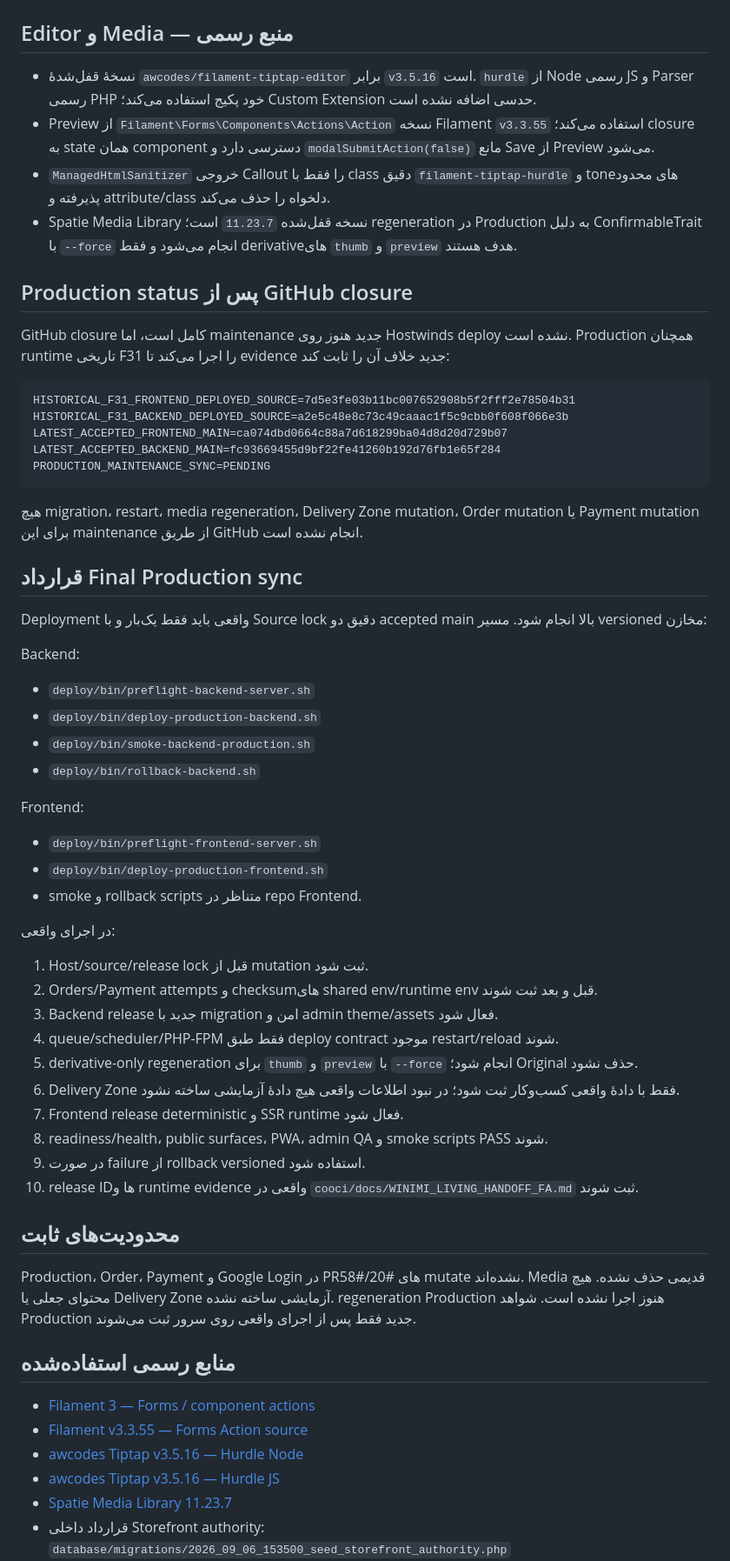
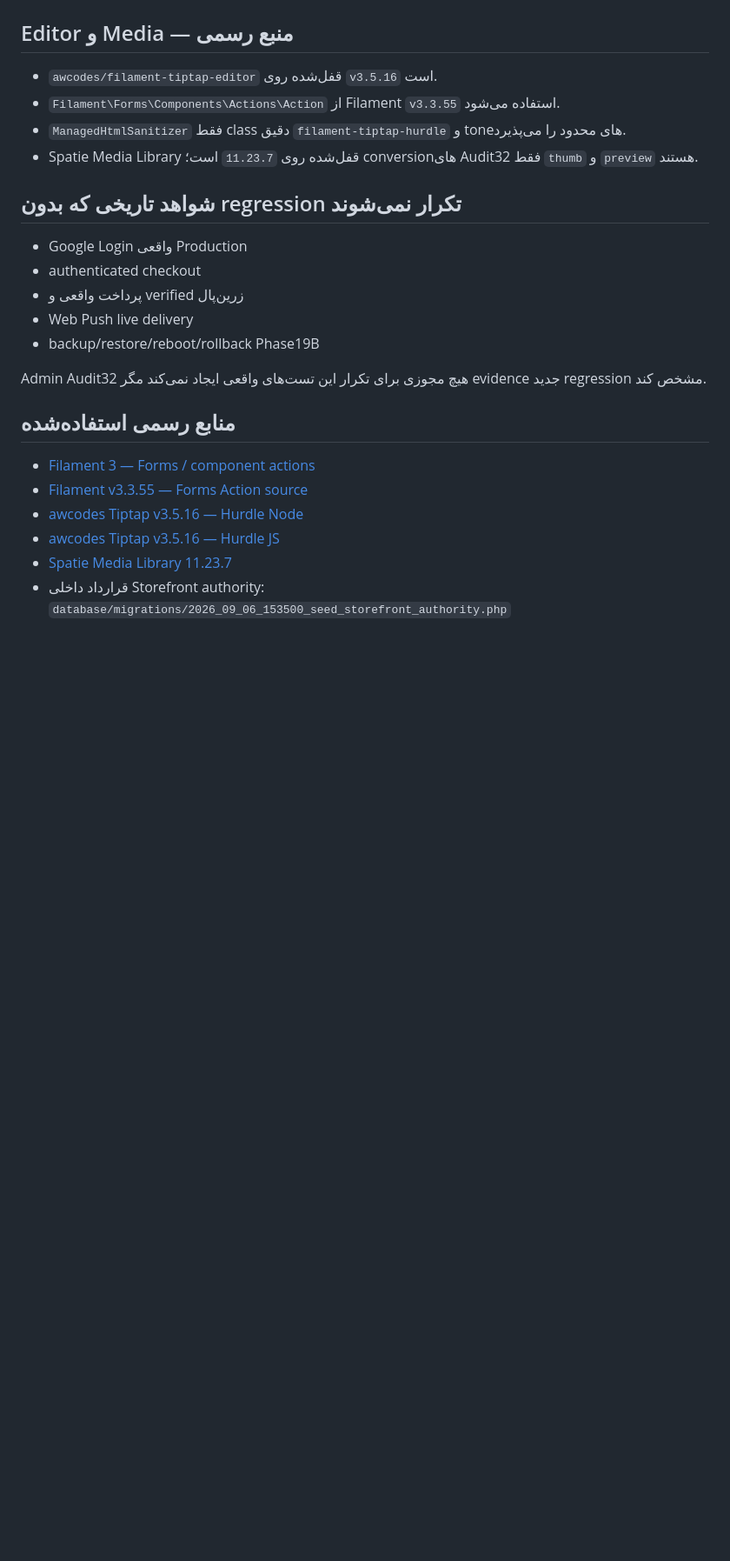
Before and after one commit to sajadkhavas/winimi-bakery-backend, a Markdown page: docs/ADMIN_AUDIT32_CONTINUATION_FA.md, the part around one of its changes. Shown at 87% size. Drawn GitHub-style; blank space fills up the shorter version.

Commit message:
docs: record Audit32 production closure evidence

````diff
--- a/docs/ADMIN_AUDIT32_CONTINUATION_FA.md
+++ b/docs/ADMIN_AUDIT32_CONTINUATION_FA.md
@@ -111,55 +280,20 @@ PRODUCTION_MAINTENANCE_SYNC=PENDING
 
 ## Editor و Media — منبع رسمی
 
-- نسخهٔ قفل‌شدهٔ `awcodes/filament-tiptap-editor` برابر `v3.5.16` است. `hurdle` از Node رسمی JS و Parser رسمی PHP خود پکیج استفاده می‌کند؛ Custom Extension حدسی اضافه نشده است.
-- Preview از `Filament\Forms\Components\Actions\Action` نسخه Filament `v3.3.55` استفاده می‌کند؛ closure به state همان component دسترسی دارد و `modalSubmitAction(false)` مانع Save از Preview می‌شود.
-- `ManagedHtmlSanitizer` خروجی Callout را فقط با class دقیق `filament-tiptap-hurdle` و toneهای محدود پذیرفته و attribute/class دلخواه را حذف می‌کند.
-- Spatie Media Library نسخه قفل‌شده `11.23.7` است؛ regeneration در Production به دلیل ConfirmableTrait با `--force` انجام می‌شود و فقط derivativeهای `thumb` و `preview` هدف هستند.
+- `awcodes/filament-tiptap-editor` قفل‌شده روی `v3.5.16` است.
+- `Filament\Forms\Components\Actions\Action` از Filament `v3.3.55` استفاده می‌شود.
+- `ManagedHtmlSanitizer` فقط class دقیق `filament-tiptap-hurdle` و toneهای محدود را می‌پذیرد.
+- Spatie Media Library قفل‌شده روی `11.23.7` است؛ conversionهای Audit32 فقط `thumb` و `preview` هستند.
 
-## Production status پس از GitHub closure
+## شواهد تاریخی که بدون regression تکرار نمی‌شوند
 
-GitHub closure کامل است، اما maintenance جدید هنوز روی Hostwinds deploy نشده است. Production همچنان runtime تاریخی F31 را اجرا می‌کند تا evidence جدید خلاف آن را ثابت کند:
+- Google Login واقعی Production
+- authenticated checkout
+- پرداخت واقعی و verified زرین‌پال
+- Web Push live delivery
+- backup/restore/reboot/rollback Phase19B
 
-```text
-HISTORICAL_F31_FRONTEND_DEPLOYED_SOURCE=7d5e3fe03b11bc007652908b5f2fff2e78504b31
-HISTORICAL_F31_BACKEND_DEPLOYED_SOURCE=a2e5c48e8c73c49caaac1f5c9cbb0f608f066e3b
-LATEST_ACCEPTED_FRONTEND_MAIN=ca074dbd0664c88a7d618299ba04d8d20d729b07
-LATEST_ACCEPTED_BACKEND_MAIN=fc93669455d9bf22fe41260b192d76fb1e65f284
-PRODUCTION_MAINTENANCE_SYNC=PENDING
-```
-
-هیچ migration، restart، media regeneration، Delivery Zone mutation، Order mutation یا Payment mutation برای این maintenance از طریق GitHub انجام نشده است.
-
-## قرارداد Final Production sync
-
-Deployment واقعی باید فقط یک‌بار و با Source lock دقیق دو accepted main بالا انجام شود. مسیر versioned مخازن:
-
-Backend:
-- `deploy/bin/preflight-backend-server.sh`
-- `deploy/bin/deploy-production-backend.sh`
-- `deploy/bin/smoke-backend-production.sh`
-- `deploy/bin/rollback-backend.sh`
-
-Frontend:
-- `deploy/bin/preflight-frontend-server.sh`
-- `deploy/bin/deploy-production-frontend.sh`
-- smoke و rollback scripts متناظر در repo Frontend.
-
-در اجرای واقعی:
-1. Host/source/release lock قبل از mutation ثبت شود.
-2. Orders/Payment attempts و checksumهای shared env/runtime env قبل و بعد ثبت شوند.
-3. Backend release جدید با migration امن و admin theme/assets فعال شود.
-4. queue/scheduler/PHP-FPM فقط طبق deploy contract موجود restart/reload شوند.
-5. derivative-only regeneration برای `thumb` و `preview` با `--force` انجام شود؛ Original حذف نشود.
-6. Delivery Zone فقط با دادهٔ واقعی کسب‌وکار ثبت شود؛ در نبود اطلاعات واقعی هیچ دادهٔ آزمایشی ساخته نشود.
-7. Frontend release deterministic و SSR runtime فعال شود.
-8. readiness/health، public surfaces، PWA، admin QA و smoke scripts PASS شوند.
-9. در صورت failure از rollback versioned استفاده شود.
-10. release IDها و runtime evidence واقعی در `cooci/docs/WINIMI_LIVING_HANDOFF_FA.md` ثبت شوند.
-
-## محدودیت‌های ثابت
-
-Production، Order، Payment و Google Login در PRهای #20/#58 mutate نشده‌اند. Media قدیمی حذف نشده. هیچ محتوای جعلی یا Delivery Zone آزمایشی ساخته نشده. regeneration Production هنوز اجرا نشده است. شواهد Production جدید فقط پس از اجرای واقعی روی سرور ثبت می‌شوند.
+Admin Audit32 هیچ مجوزی برای تکرار این تست‌های واقعی ایجاد نمی‌کند مگر evidence جدید regression مشخص کند.
 
 ## منابع رسمی استفاده‌شده
 
````
Also changed, not shown: other parts of docs/ADMIN_AUDIT32_CONTINUATION_FA.md (+230 -58 lines).
